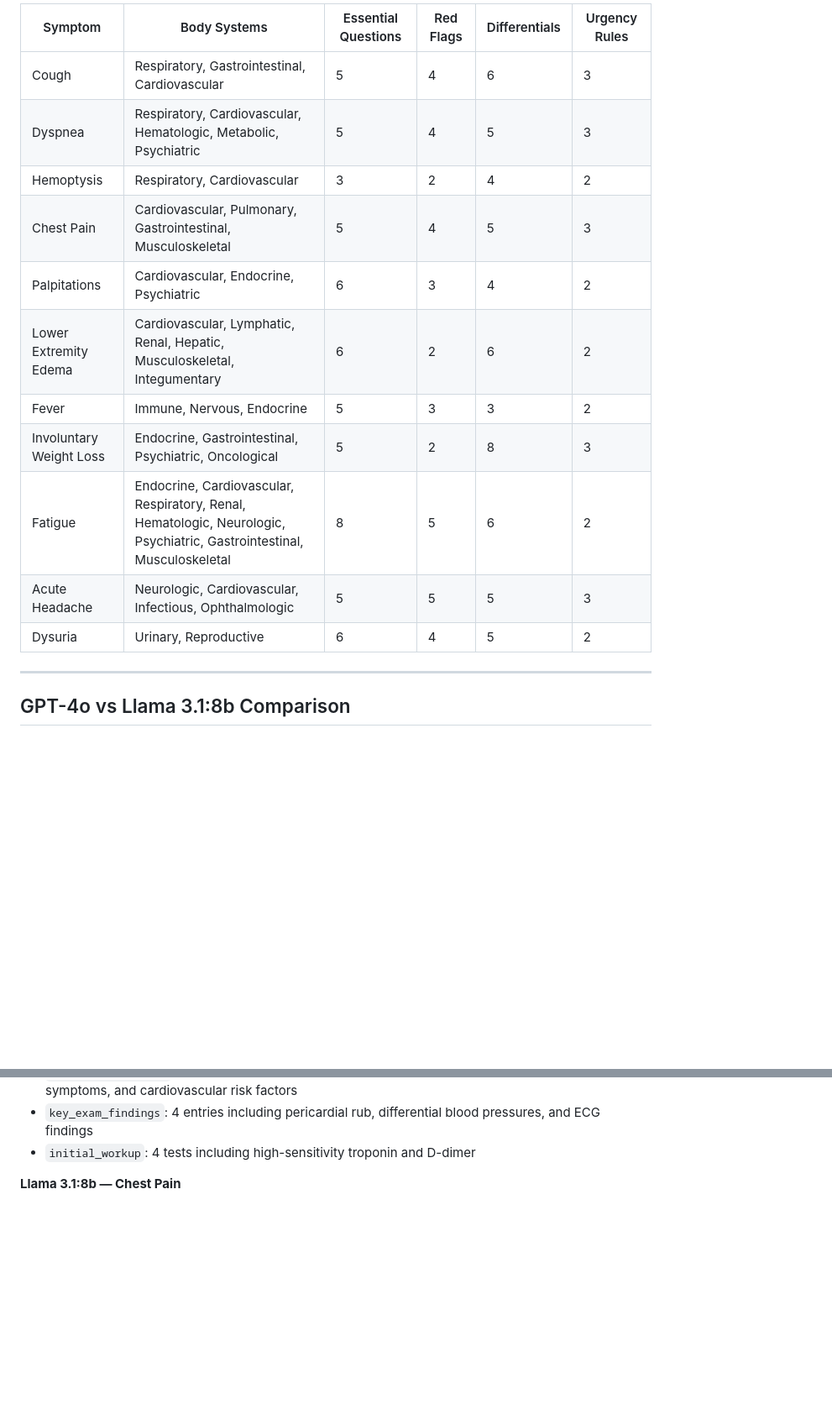
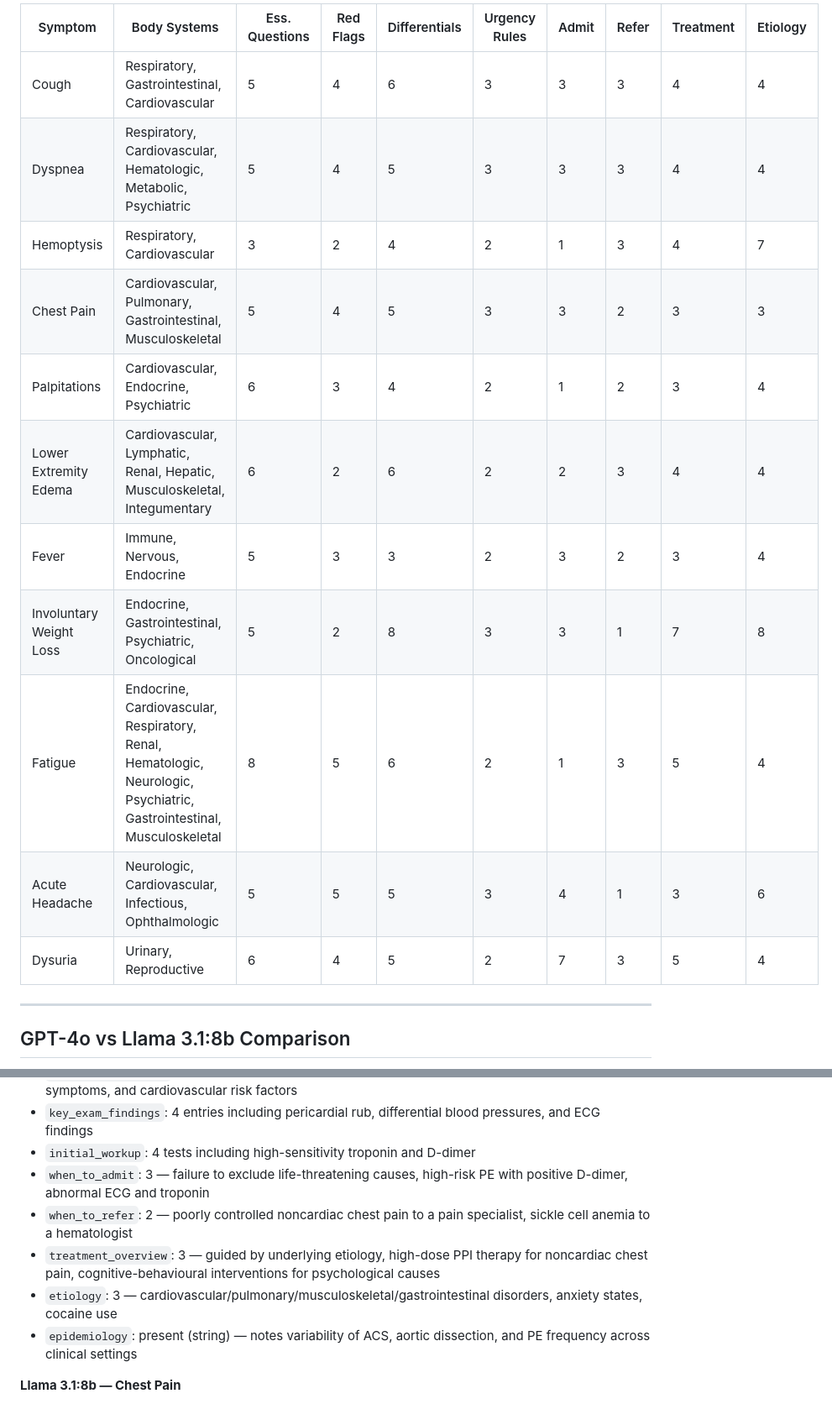
Before and after one commit to KarimHabbal1/Medora, a Markdown page: docs/phase_1_3_symptom_structuring.md, 2 parts joined by grey strips. Shown at 84% size. Rendered like a GitHub page; blank space fills up the shorter version.

Commit message:
Update Phase 1.3 docs: expanded schema from 10 to 15 fields
Updated documentation to reflect the 5 new fields added to the
symptom structuring schema:
- when_to_admit, when_to_refer, treatment_overview, etiology, epidemiology
- Summary table expanded with new field counts for all 11 symptoms
- Schema iteration note added (methodology documentation for thesis)
- Chest Pain example updated with new field outputs

Co-Authored-By: Claude Opus 4.6 (1M context) <noreply@anthropic.com>

```diff
--- a/docs/phase_1_3_symptom_structuring.md
+++ b/docs/phase_1_3_symptom_structuring.md
@@ -156,17 +178,17 @@ The GPT-4o run produced complete structured objects for all 11 symptoms in Chapt
 
-| Symptom | Body Systems | Essential Questions | Red Flags | Differentials | Urgency Rules |
-|---|---|---|---|---|---|
-| Cough | Respiratory, Gastrointestinal, Cardiovascular | 5 | 4 | 6 | 3 |
-| Dyspnea | Respiratory, Cardiovascular, Hematologic, Metabolic, Psychiatric | 5 | 4 | 5 | 3 |
-| Hemoptysis | Respiratory, Cardiovascular | 3 | 2 | 4 | 2 |
-| Chest Pain | Cardiovascular, Pulmonary, Gastrointestinal, Musculoskeletal | 5 | 4 | 5 | 3 |
-| Palpitations | Cardiovascular, Endocrine, Psychiatric | 6 | 3 | 4 | 2 |
-| Lower Extremity Edema | Cardiovascular, Lymphatic, Renal, Hepatic, Musculoskeletal, Integumentary | 6 | 2 | 6 | 2 |
-| Fever | Immune, Nervous, Endocrine | 5 | 3 | 3 | 2 |
-| Involuntary Weight Loss | Endocrine, Gastrointestinal, Psychiatric, Oncological | 5 | 2 | 8 | 3 |
-| Fatigue | Endocrine, Cardiovascular, Respiratory, Renal, Hematologic, Neurologic, Psychiatric, Gastrointestinal, Musculoskeletal | 8 | 5 | 6 | 2 |
-| Acute Headache | Neurologic, Cardiovascular, Infectious, Ophthalmologic | 5 | 5 | 5 | 3 |
-| Dysuria | Urinary, Reproductive | 6 | 4 | 5 | 2 |
+| Symptom | Body Systems | Ess. Questions | Red Flags | Differentials | Urgency Rules | Admit | Refer | Treatment | Etiology |
+|---|---|---|---|---|---|---|---|---|---|
+| Cough | Respiratory, Gastrointestinal, Cardiovascular | 5 | 4 | 6 | 3 | 3 | 3 | 4 | 4 |
+| Dyspnea | Respiratory, Cardiovascular, Hematologic, Metabolic, Psychiatric | 5 | 4 | 5 | 3 | 3 | 3 | 4 | 4 |
+| Hemoptysis | Respiratory, Cardiovascular | 3 | 2 | 4 | 2 | 1 | 3 | 4 | 7 |
+| Chest Pain | Cardiovascular, Pulmonary, Gastrointestinal, Musculoskeletal | 5 | 4 | 5 | 3 | 3 | 2 | 3 | 3 |
+| Palpitations | Cardiovascular, Endocrine, Psychiatric | 6 | 3 | 4 | 2 | 1 | 2 | 3 | 4 |
+| Lower Extremity Edema | Cardiovascular, Lymphatic, Renal, Hepatic, Musculoskeletal, Integumentary | 6 | 2 | 6 | 2 | 2 | 3 | 4 | 4 |
+| Fever | Immune, Nervous, Endocrine | 5 | 3 | 3 | 2 | 3 | 2 | 3 | 4 |
+| Involuntary Weight Loss | Endocrine, Gastrointestinal, Psychiatric, Oncological | 5 | 2 | 8 | 3 | 3 | 1 | 7 | 8 |
+| Fatigue | Endocrine, Cardiovascular, Respiratory, Renal, Hematologic, Neurologic, Psychiatric, Gastrointestinal, Musculoskeletal | 8 | 5 | 6 | 2 | 1 | 3 | 5 | 4 |
+| Acute Headache | Neurologic, Cardiovascular, Infectious, Ophthalmologic | 5 | 5 | 5 | 3 | 4 | 1 | 3 | 6 |
+| Dysuria | Urinary, Reproductive | 6 | 4 | 5 | 2 | 7 | 3 | 5 | 4 |
 
 ---
 
@@ -188,6 +210,11 @@ Chest Pain is the most clinically demanding of the comparison symptoms — it sp
 - `key_history_points`: 5 entries covering quality, duration, radiation, precipitants, associated symptoms, and cardiovascular risk factors
 - `key_exam_findings`: 4 entries including pericardial rub, differential blood pressures, and ECG findings
 - `initial_workup`: 4 tests including high-sensitivity troponin and D-dimer
+- `when_to_admit`: 3 — failure to exclude life-threatening causes, high-risk PE with positive D-dimer, abnormal ECG and troponin
+- `when_to_refer`: 2 — poorly controlled noncardiac chest pain to a pain specialist, sickle cell anemia to a hematologist
+- `treatment_overview`: 3 — guided by underlying etiology, high-dose PPI therapy for noncardiac chest pain, cognitive-behavioural interventions for psychological causes
+- `etiology`: 3 — cardiovascular/pulmonary/musculoskeletal/gastrointestinal disorders, anxiety states, cocaine use
+- `epidemiology`: present (string) — notes variability of ACS, aortic dissection, and PE frequency across clinical settings
 
 **Llama 3.1:8b — Chest Pain**
 
```
Also changed, not shown: other parts of docs/phase_1_3_symptom_structuring.md (+25 -3 lines).
